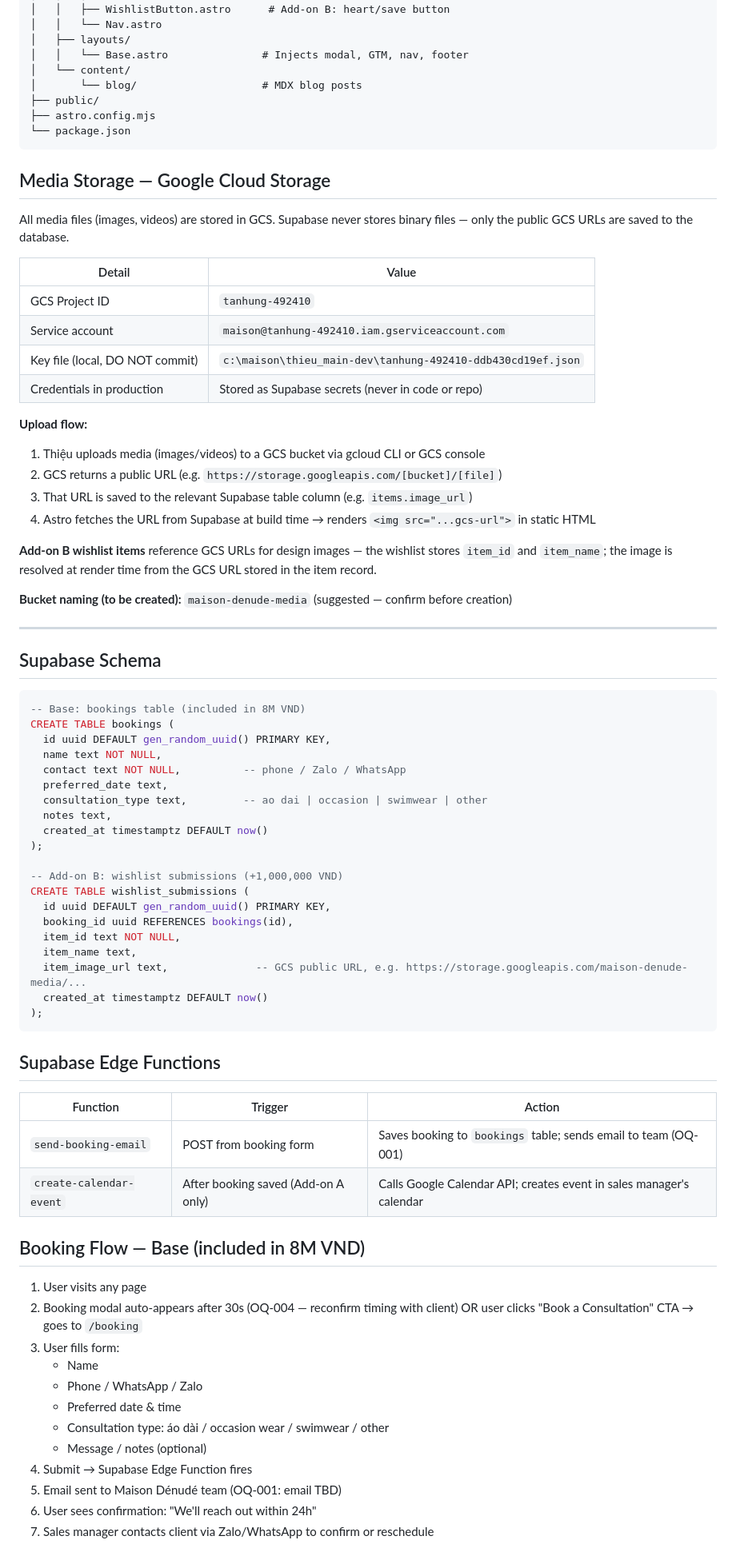
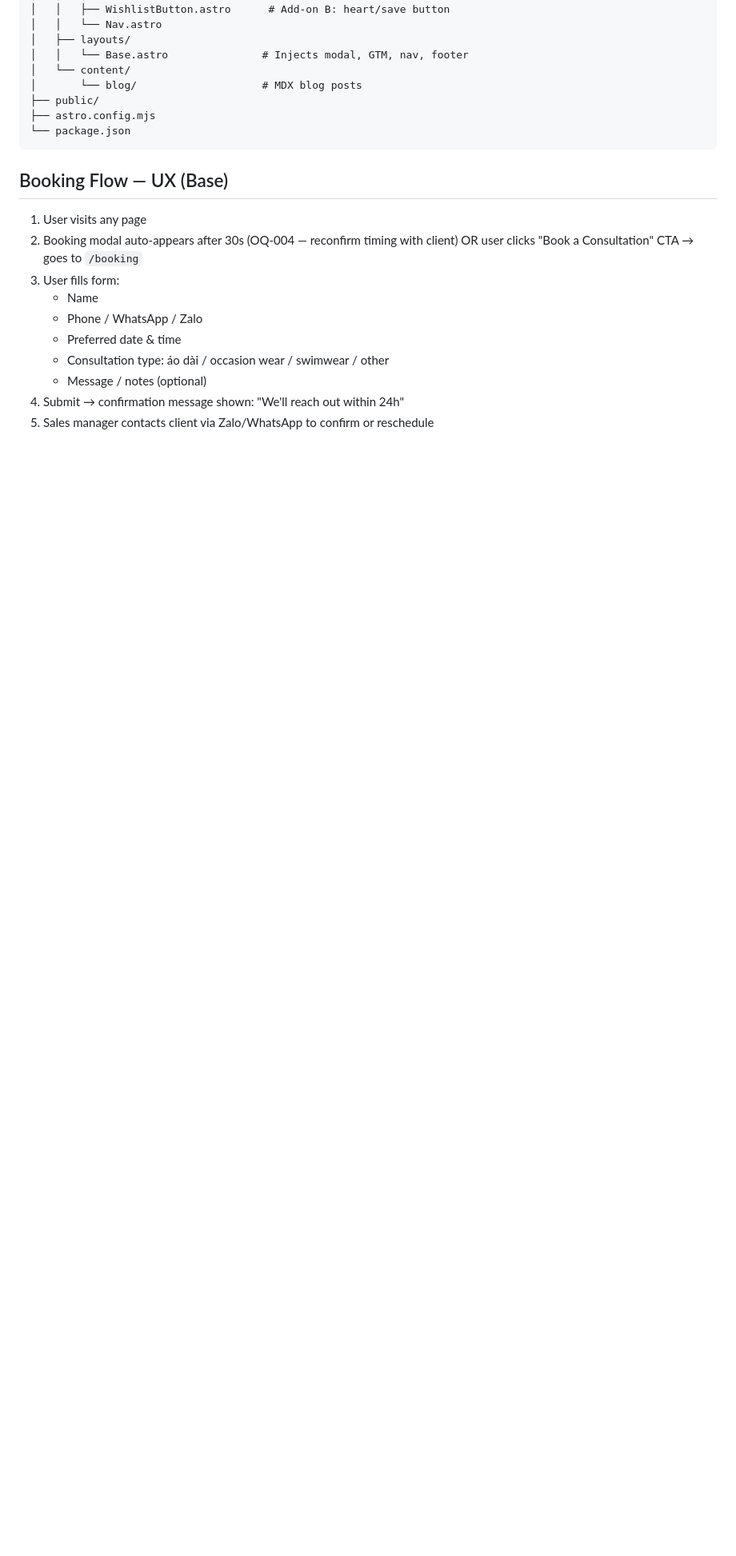
Before and after one commit to maddyle8124/maison-denude, a Markdown page: thieu_context/UI.md, the part around one of its changes. Shown at 80% size. GitHub-like rendering; blank space fills up the shorter version.

Commit message:
feat(backend.md): full backend architecture — Supabase, GCS, n8n; isolate from UI.md and project_spec.md
Co-Authored-By: Claude Sonnet 4.6 <noreply@anthropic.com>

````diff
--- a/thieu_context/UI.md
+++ b/thieu_context/UI.md
@@ -57,62 +57,7 @@ maison-denude/
 └── package.json
 ```
 
-## Media Storage — Google Cloud Storage
-
-All media files (images, videos) are stored in GCS. Supabase never stores binary files — only the public GCS URLs are saved to the database.
-
-| Detail | Value |
-|--------|-------|
-| GCS Project ID | `tanhung-492410` |
-| Service account | `maison@tanhung-492410.iam.gserviceaccount.com` |
-| Key file (local, DO NOT commit) | `c:\maison\thieu_main-dev\tanhung-492410-ddb430cd19ef.json` |
-| Credentials in production | Stored as Supabase secrets (never in code or repo) |
-
-**Upload flow:**
-1. Thiệu uploads media (images/videos) to a GCS bucket via gcloud CLI or GCS console
-2. GCS returns a public URL (e.g. `https://storage.googleapis.com/[bucket]/[file]`)
-3. That URL is saved to the relevant Supabase table column (e.g. `items.image_url`)
-4. Astro fetches the URL from Supabase at build time → renders `<img src="...gcs-url">` in static HTML
-
-**Add-on B wishlist items** reference GCS URLs for design images — the wishlist stores `item_id` and `item_name`; the image is resolved at render time from the GCS URL stored in the item record.
-
-**Bucket naming (to be created):** `maison-denude-media` (suggested — confirm before creation)
-
----
-
-## Supabase Schema
-
-```sql
--- Base: bookings table (included in 8M VND)
-CREATE TABLE bookings (
-  id uuid DEFAULT gen_random_uuid() PRIMARY KEY,
-  name text NOT NULL,
-  contact text NOT NULL,          -- phone / Zalo / WhatsApp
-  preferred_date text,
-  consultation_type text,         -- ao dai | occasion | swimwear | other
-  notes text,
-  created_at timestamptz DEFAULT now()
-);
-
--- Add-on B: wishlist submissions (+1,000,000 VND)
-CREATE TABLE wishlist_submissions (
-  id uuid DEFAULT gen_random_uuid() PRIMARY KEY,
-  booking_id uuid REFERENCES bookings(id),
-  item_id text NOT NULL,
-  item_name text,
-  item_image_url text,              -- GCS public URL, e.g. https://storage.googleapis.com/maison-denude-media/...
-  created_at timestamptz DEFAULT now()
-);
-```
-
-## Supabase Edge Functions
-
-| Function | Trigger | Action |
-|----------|---------|--------|
-| `send-booking-email` | POST from booking form | Saves booking to `bookings` table; sends email to team (OQ-001) |
-| `create-calendar-event` | After booking saved (Add-on A only) | Calls Google Calendar API; creates event in sales manager's calendar |
-
-## Booking Flow — Base (included in 8M VND)
+## Booking Flow — UX (Base)
 
 1. User visits any page
 2. Booking modal auto-appears after 30s (OQ-004 — reconfirm timing with client)
@@ -123,8 +68,6 @@ CREATE TABLE wishlist_submissions (
    - Preferred date & time
    - Consultation type: áo dài / occasion wear / swimwear / other
    - Message / notes (optional)
-4. Submit → Supabase Edge Function fires
-5. Email sent to Maison Dénudé team (OQ-001: email TBD)
-6. User sees confirmation: "We'll reach out within 24h"
-7. Sales manager contacts client via Zalo/WhatsApp to confirm or reschedule
+4. Submit → confirmation message shown: "We'll reach out within 24h"
+5. Sales manager contacts client via Zalo/WhatsApp to confirm or reschedule
 
````
Also changed, not shown: other parts of thieu_context/UI.md (+12 -35 lines), thieu_context/backend.md (added, +240 -0 lines), thieu_context/project_spec.md (+6 -6 lines).
